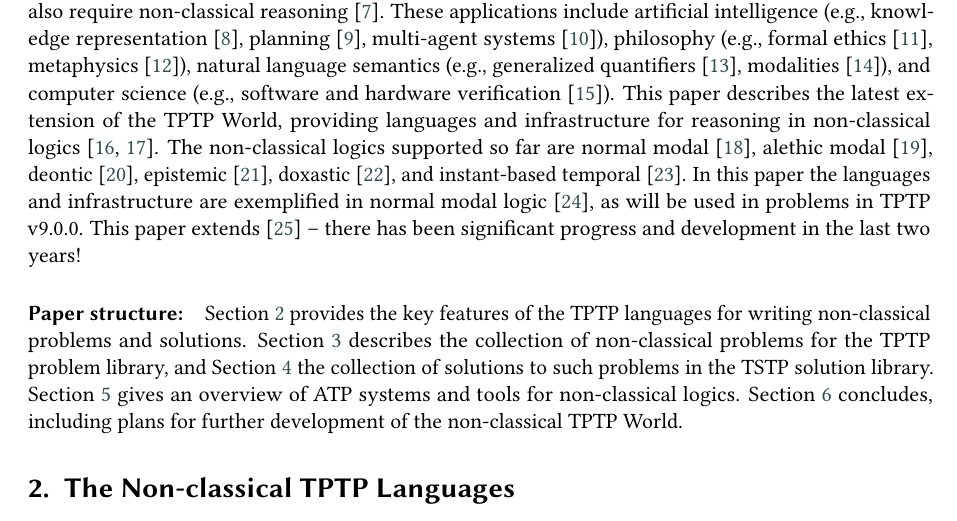
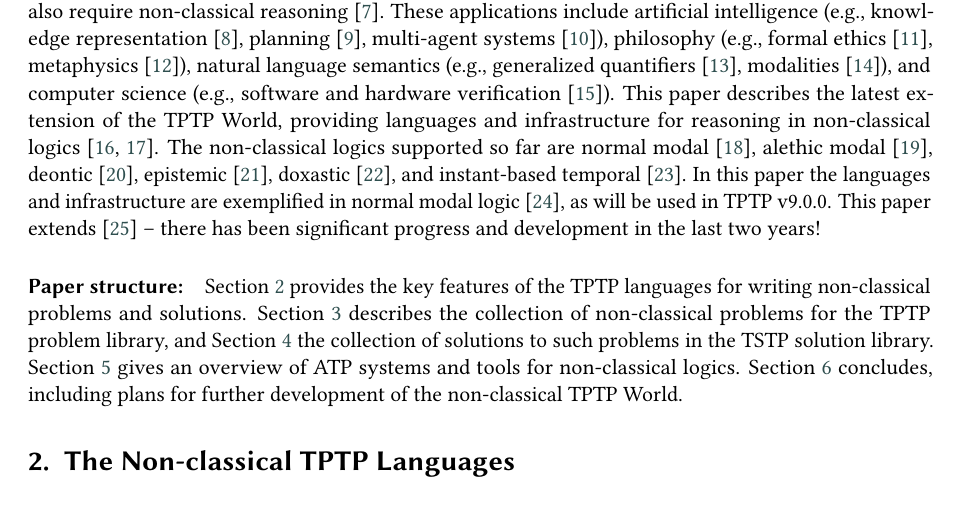
Before and after one commit to GeoffsPapers/NTFProgress, a LaTeX document (NTFTools.tex): part of page 1 of 14, cut so that both start at the same text. Compiled offline with pdfLaTeX; a LaTeX package or settings file that is missing is left out.

Commit message:
correction

```diff
--- a/NTFTools.tex
+++ b/NTFTools.tex
@@ -141,7 +141,7 @@ epistemic~\cite{vDH15},
 doxastic~\cite{Hin62}, and
 instant-based temporal~\cite{GR22}.
 In this paper the languages and infrastructure are exemplified in normal modal logic~\cite{BBW06},
-as will be used in problems in TPTP v9.0.0.
+as will be used in TPTP v9.0.0.
 This paper extends~\cite{SF+22} -- there has been significant progress and development in the
 last two years!
 
```
